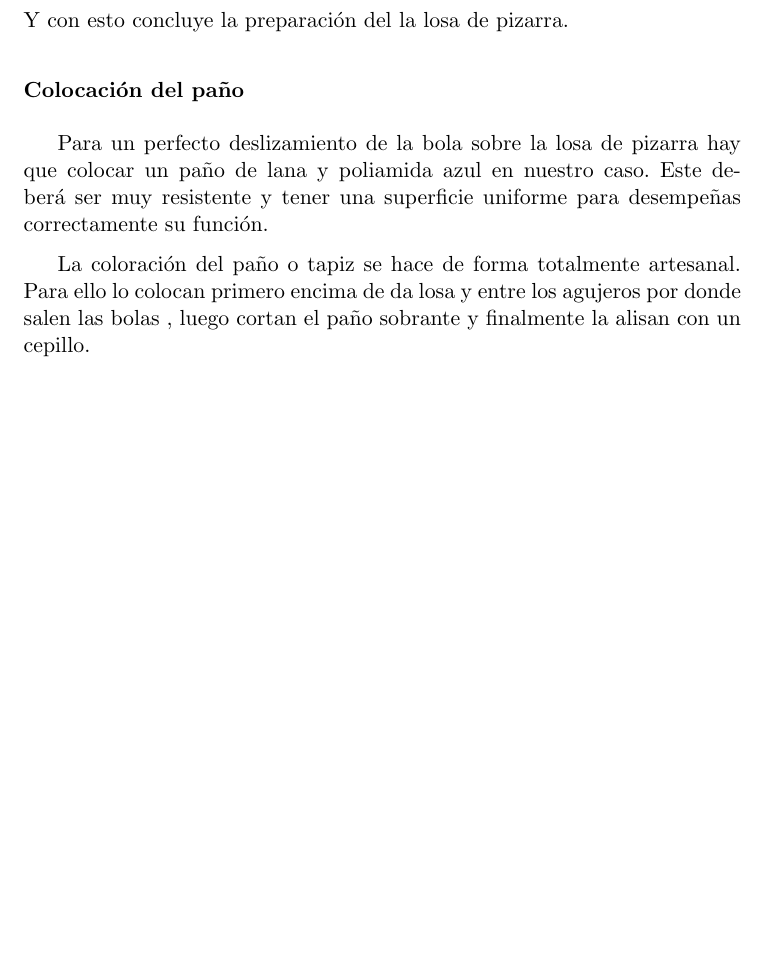
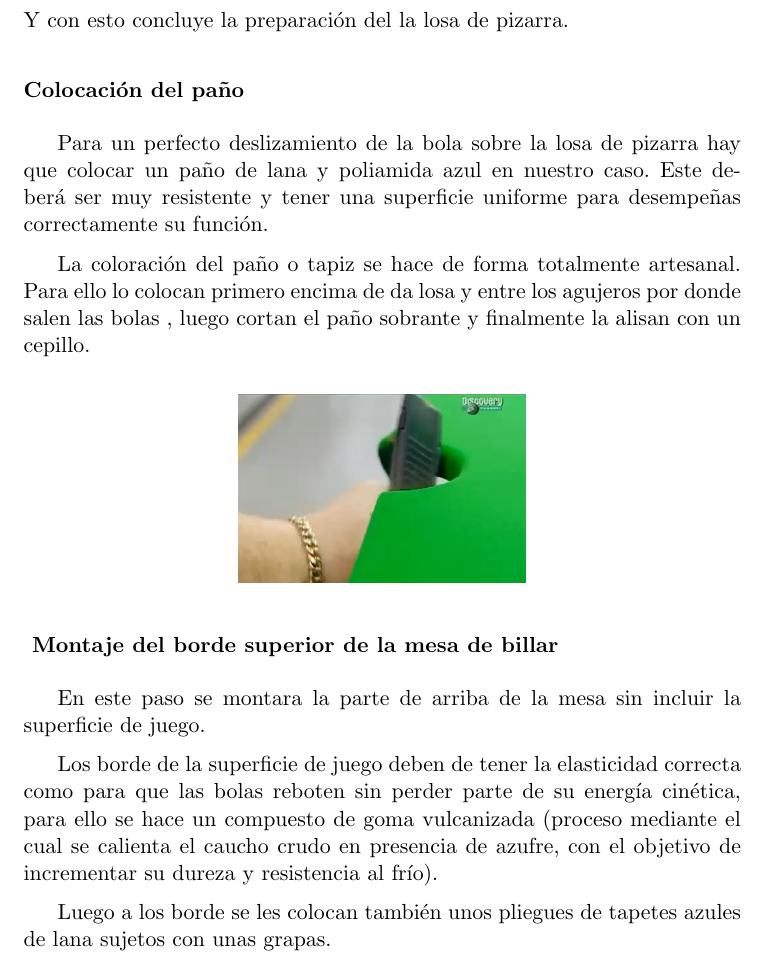
Before and after one commit to pobleteag/Fabricacion, a LaTeX document (Practica/Practica.tex, which reads Practica/Mesa.tex): part of page 10 of 10 before the commit and part of page 10 of 11 after it, cut so that both start at the same text, the shorter picture padded with empty space. Compiled offline with pdfLaTeX.

Commit message:
Monataje boder

```diff
--- a/Practica/Mesa.tex
+++ b/Practica/Mesa.tex
@@ -106,9 +106,20 @@ Una cuarta maquina corta los agujeros por donde salen las bolas para que luego s
  	Para un perfecto deslizamiento de la bola sobre la losa de pizarra hay que colocar un paño de lana y poliamida azul en nuestro caso. Este deberá ser muy resistente y tener una superficie uniforme para desempeñas correctamente su función.
 
 	La coloración del paño o tapiz se hace de forma totalmente artesanal. Para ello lo colocan primero encima de da losa y entre los agujeros por donde salen las bolas , luego cortan el paño sobrante y finalmente la alisan con un cepillo.
+
 	\begin{center}
     			\includegraphics[width=0.4\textwidth]{Pantallazo.png}
 		\end{center}
+
+		\subsubsection { Montaje del  borde superior de la mesa de billar}
+
+	En este paso se montara la parte de arriba de la mesa  sin incluir la superficie de juego.
+
+
+	Los borde de la superficie de juego deben de tener la elasticidad correcta como para que las bolas reboten sin perder parte de su energía cinética, para ello se hace un compuesto de goma vulcanizada (proceso mediante el cual se calienta el caucho crudo en presencia de azufre, con el objetivo de incrementar su dureza y resistencia al frío).
+
+Luego a los borde se les colocan también unos pliegues de tapetes azules de lana sujetos con unas grapas.
+
 
 \section {Mercado}
 
```
Also changed, not shown: Practica/P1.png (added), Practica/donbillar.pdf (added), Practica/donbillar1.png (added).
